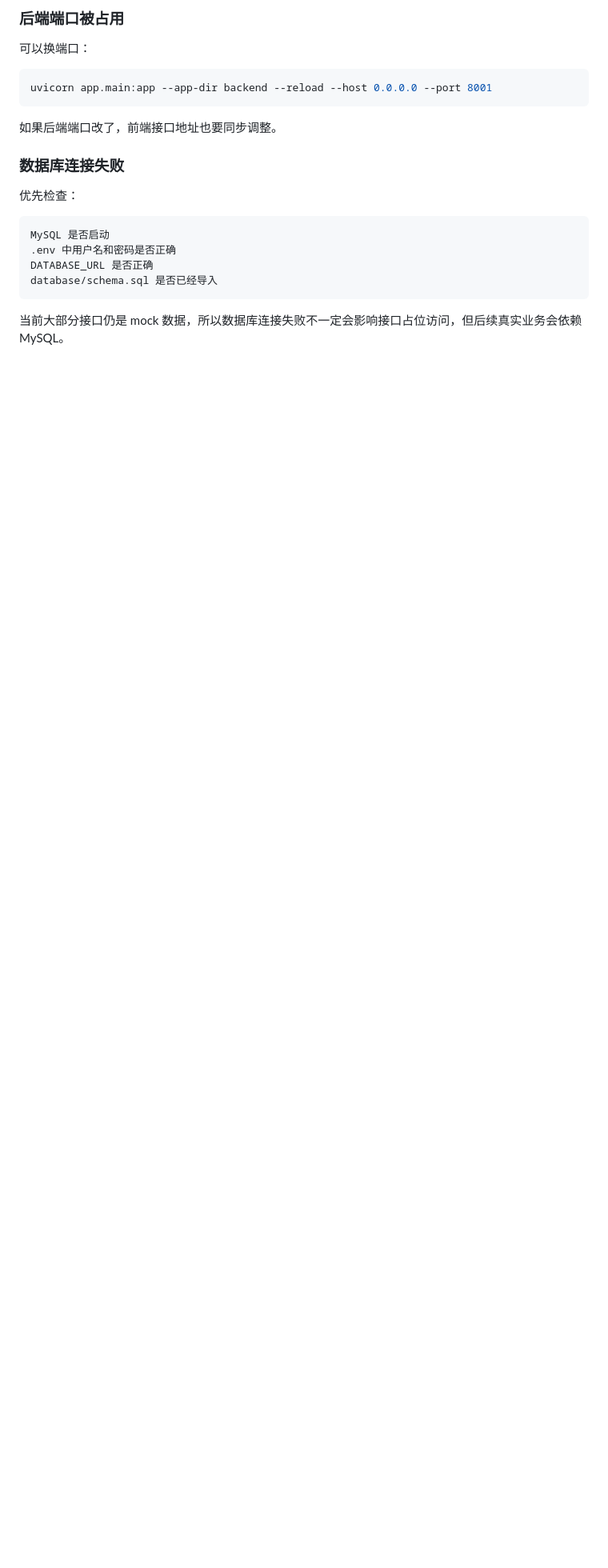
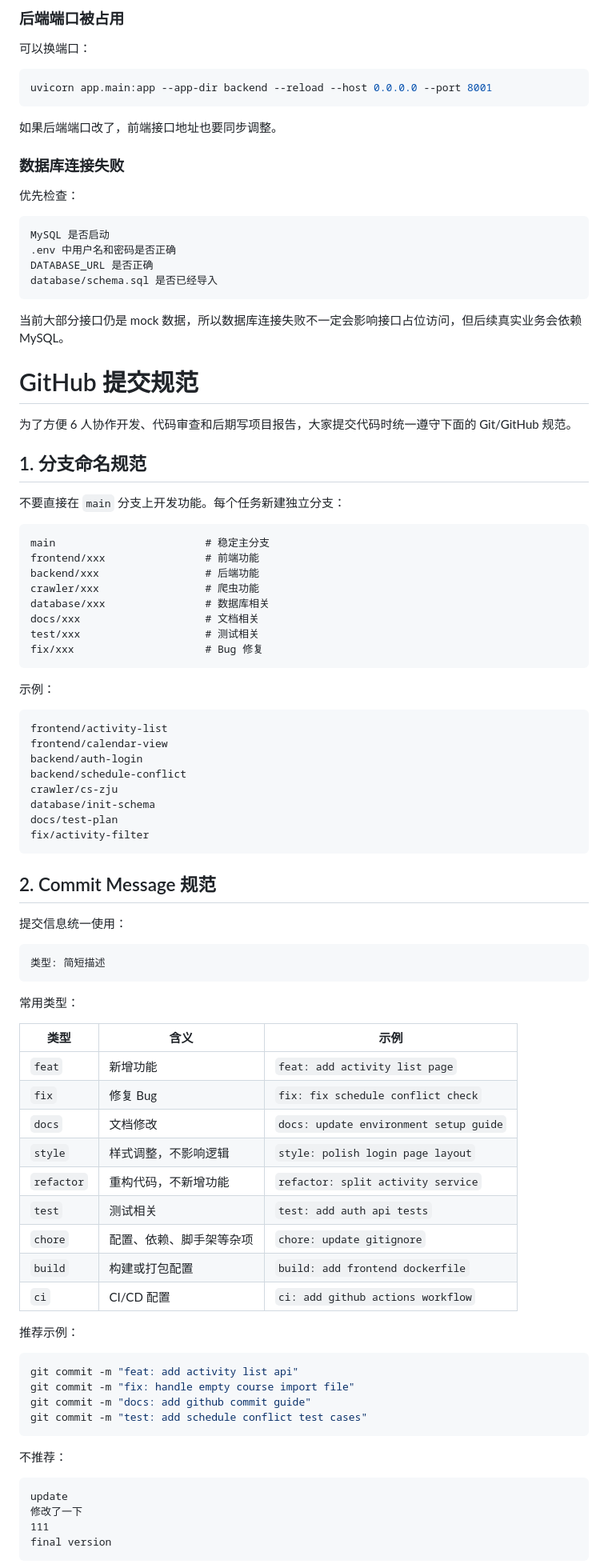
Before and after one commit to zhuiluozhiji/SE-project, a Markdown page: README.md, the part around one of its changes. Shown at 80% size. Drawn GitHub-style; blank space fills up the shorter version.

Commit message:
docs:完善readme.md提交细节

````diff
--- a/README.md
+++ b/README.md
@@ -304,3 +304,75 @@ database/schema.sql 是否已经导入
 当前大部分接口仍是 mock 数据，所以数据库连接失败不一定会影响接口占位访问，但后续真实业务会依赖 MySQL。
 
 
+# GitHub 提交规范
+
+为了方便 6 人协作开发、代码审查和后期写项目报告，大家提交代码时统一遵守下面的 Git/GitHub 规范。
+
+## 1. 分支命名规范
+
+不要直接在 `main` 分支上开发功能。每个任务新建独立分支：
+
+```text
+main                        # 稳定主分支
+frontend/xxx                # 前端功能
+backend/xxx                 # 后端功能
+crawler/xxx                 # 爬虫功能
+database/xxx                # 数据库相关
+docs/xxx                    # 文档相关
+test/xxx                    # 测试相关
+fix/xxx                     # Bug 修复
+```
+
+示例：
+
+```text
+frontend/activity-list
+frontend/calendar-view
+backend/auth-login
+backend/schedule-conflict
+crawler/cs-zju
+database/init-schema
+docs/test-plan
+fix/activity-filter
+```
+
+## 2. Commit Message 规范
+
+提交信息统一使用：
+
+```text
+类型: 简短描述
+```
+
+常用类型：
+
+| 类型 | 含义 | 示例 |
+| --- | --- | --- |
+| `feat` | 新增功能 | `feat: add activity list page` |
+| `fix` | 修复 Bug | `fix: fix schedule conflict check` |
+| `docs` | 文档修改 | `docs: update environment setup guide` |
+| `style` | 样式调整，不影响逻辑 | `style: polish login page layout` |
+| `refactor` | 重构代码，不新增功能 | `refactor: split activity service` |
+| `test` | 测试相关 | `test: add auth api tests` |
+| `chore` | 配置、依赖、脚手架等杂项 | `chore: update gitignore` |
+| `build` | 构建或打包配置 | `build: add frontend dockerfile` |
+| `ci` | CI/CD 配置 | `ci: add github actions workflow` |
+
+推荐示例：
+
+```bash
+git commit -m "feat: add activity list api"
+git commit -m "fix: handle empty course import file"
+git commit -m "docs: add github commit guide"
+git commit -m "test: add schedule conflict test cases"
+```
+
+不推荐：
+
+```text
+update
+修改了一下
+111
+final version
+```
+
````
Also changed, not shown: other parts of README.md (+43 -0 lines).
